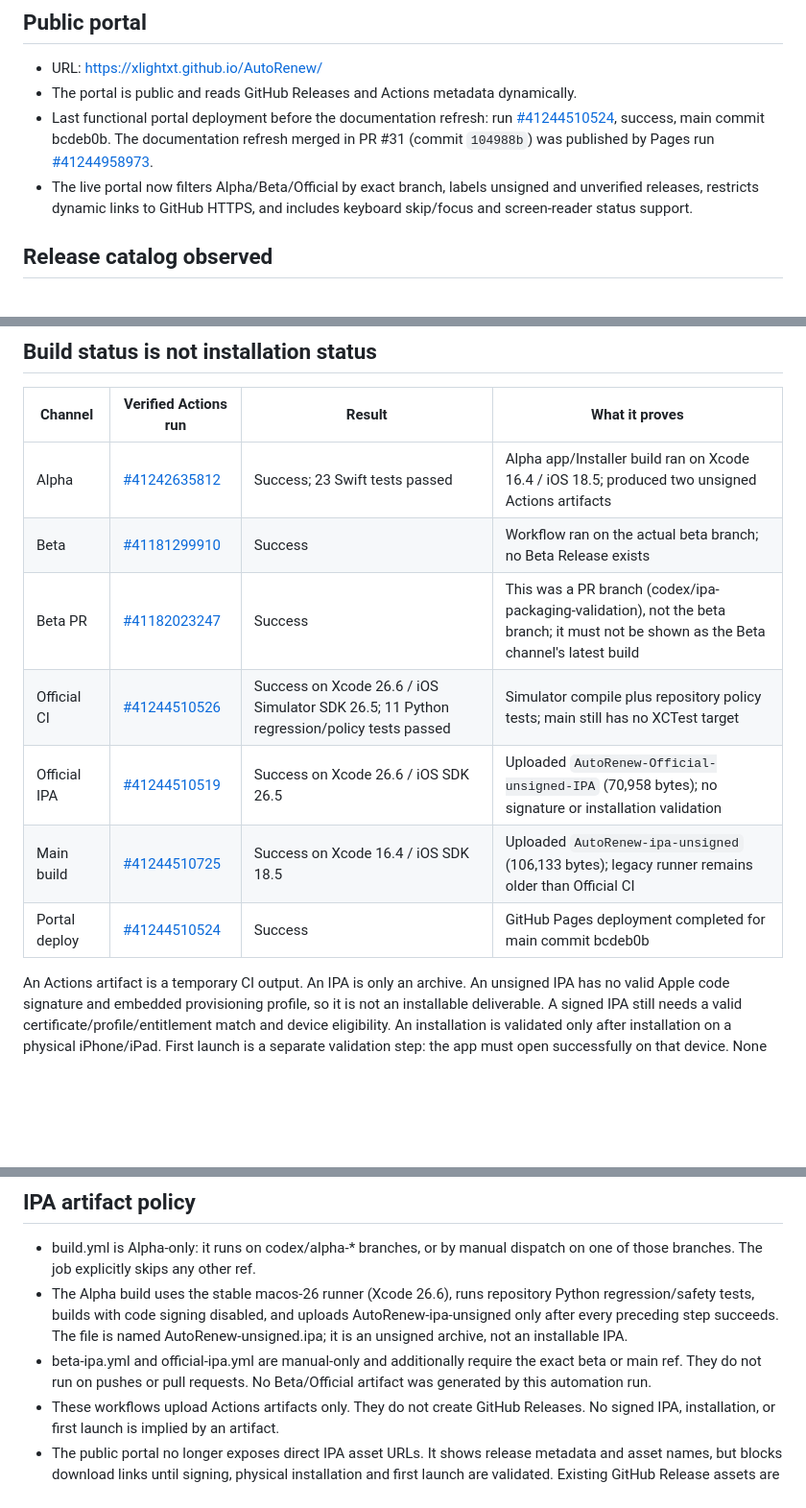
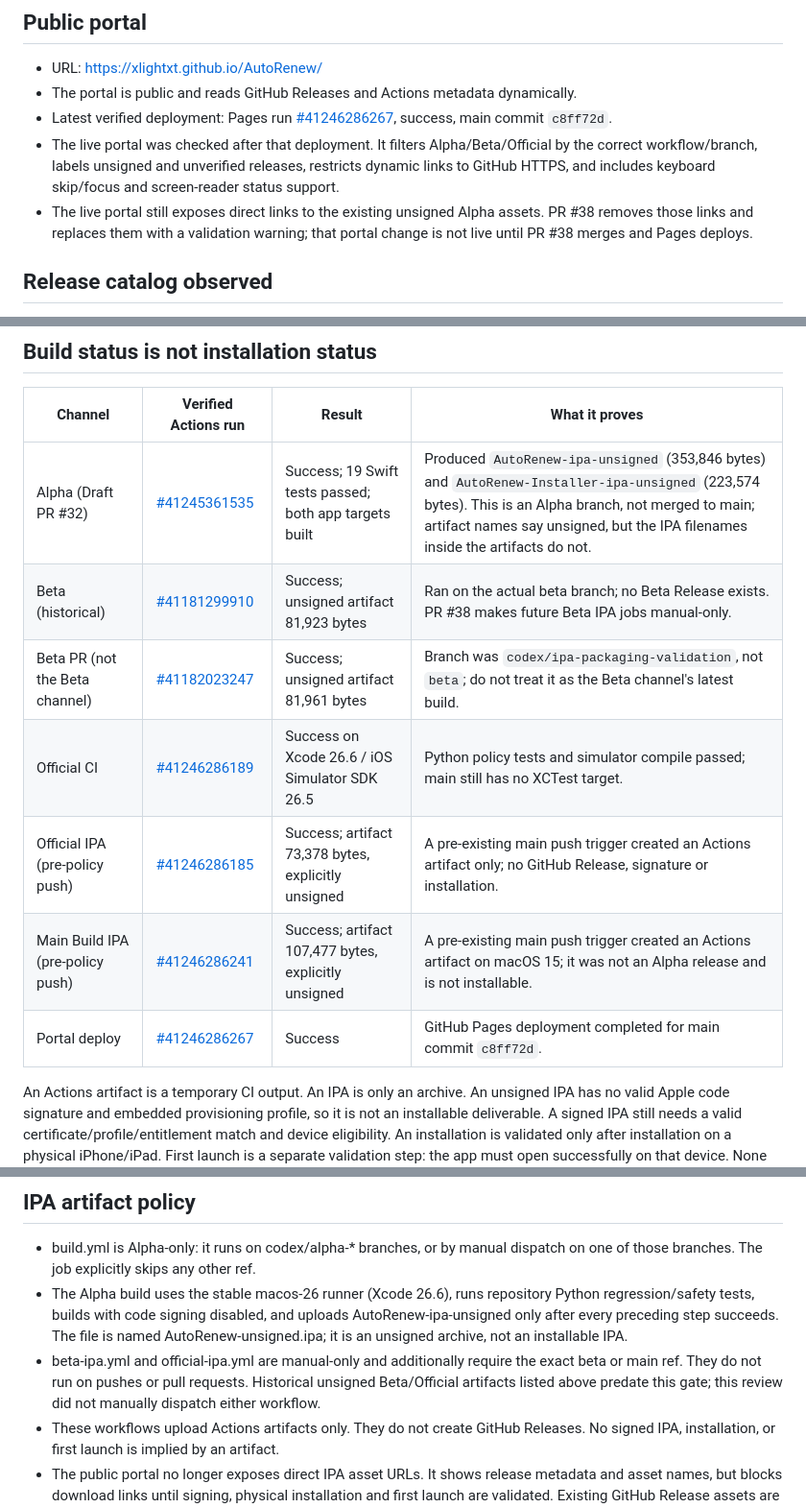
Before and after one commit to denisecorna6-alt/AutoRenew, a Markdown page: docs/DEPLOYMENT.md, 3 parts joined by grey strips. Shown at 96% size. Rendered like a GitHub page; blank space fills up the shorter version.

Commit message:
[ALPHA] Refresh deployment, artifact and test evidence

```diff
--- a/docs/DEPLOYMENT.md
+++ b/docs/DEPLOYMENT.md
@@ -6,8 +6,9 @@ Audit date: 2026-10-31.
 
 - URL: https://xlightxt.github.io/AutoRenew/
 - The portal is public and reads GitHub Releases and Actions metadata dynamically.
-- Last functional portal deployment before the documentation refresh: run [#41244510524](https://github.com/xlightxt/AutoRenew/actions/runs/41244510524), success, main commit bcdeb0b. The documentation refresh merged in PR #31 (commit `104988b`) was published by Pages run [#41244958973](https://github.com/xlightxt/AutoRenew/actions/runs/41244958973).
-- The live portal now filters Alpha/Beta/Official by exact branch, labels unsigned and unverified releases, restricts dynamic links to GitHub HTTPS, and includes keyboard skip/focus and screen-reader status support.
+- Latest verified deployment: Pages run [#41246286267](https://github.com/xlightxt/AutoRenew/actions/runs/41246286267), success, main commit `c8ff72d`.
+- The live portal was checked after that deployment. It filters Alpha/Beta/Official by the correct workflow/branch, labels unsigned and unverified releases, restricts dynamic links to GitHub HTTPS, and includes keyboard skip/focus and screen-reader status support.
+- The live portal still exposes direct links to the existing unsigned Alpha assets. PR #38 removes those links and replaces them with a validation warning; that portal change is not live until PR #38 merges and Pages deploys.
 
 ## Release catalog observed
 
@@ -22,13 +23,13 @@ Audit date: 2026-10-31.
 
 | Channel | Verified Actions run | Result | What it proves |
 |---|---|---|---|
-| Alpha | [#41242635812](https://github.com/xlightxt/AutoRenew/actions/runs/41242635812) | Success; 23 Swift tests passed | Alpha app/Installer build ran on Xcode 16.4 / iOS 18.5; produced two unsigned Actions artifacts |
-| Beta | [#41181299910](https://github.com/xlightxt/AutoRenew/actions/runs/41181299910) | Success | Workflow ran on the actual beta branch; no Beta Release exists |
-| Beta PR | [#41182023247](https://github.com/xlightxt/AutoRenew/actions/runs/41182023247) | Success | This was a PR branch (codex/ipa-packaging-validation), not the beta branch; it must not be shown as the Beta channel's latest build |
-| Official CI | [#41244510526](https://github.com/xlightxt/AutoRenew/actions/runs/41244510526) | Success on Xcode 26.6 / iOS Simulator SDK 26.5; 11 Python regression/policy tests passed | Simulator compile plus repository policy tests; main still has no XCTest target |
-| Official IPA | [#41244510519](https://github.com/xlightxt/AutoRenew/actions/runs/41244510519) | Success on Xcode 26.6 / iOS SDK 26.5 | Uploaded `AutoRenew-Official-unsigned-IPA` (70,958 bytes); no signature or installation validation |
-| Main build | [#41244510725](https://github.com/xlightxt/AutoRenew/actions/runs/41244510725) | Success on Xcode 16.4 / iOS SDK 18.5 | Uploaded `AutoRenew-ipa-unsigned` (106,133 bytes); legacy runner remains older than Official CI |
-| Portal deploy | [#41244510524](https://github.com/xlightxt/AutoRenew/actions/runs/41244510524) | Success | GitHub Pages deployment completed for main commit bcdeb0b |
+| Alpha (Draft PR #32) | [#41245361535](https://github.com/xlightxt/AutoRenew/actions/runs/41245361535) | Success; 19 Swift tests passed; both app targets built | Produced `AutoRenew-ipa-unsigned` (353,846 bytes) and `AutoRenew-Installer-ipa-unsigned` (223,574 bytes). This is an Alpha branch, not merged to main; artifact names say unsigned, but the IPA filenames inside the artifacts do not. |
+| Beta (historical) | [#41181299910](https://github.com/xlightxt/AutoRenew/actions/runs/41181299910) | Success; unsigned artifact 81,923 bytes | Ran on the actual beta branch; no Beta Release exists. PR #38 makes future Beta IPA jobs manual-only. |
+| Beta PR (not the Beta channel) | [#41182023247](https://github.com/xlightxt/AutoRenew/actions/runs/41182023247) | Success; unsigned artifact 81,961 bytes | Branch was `codex/ipa-packaging-validation`, not `beta`; do not treat it as the Beta channel's latest build. |
+| Official CI | [#41246286189](https://github.com/xlightxt/AutoRenew/actions/runs/41246286189) | Success on Xcode 26.6 / iOS Simulator SDK 26.5 | Python policy tests and simulator compile passed; main still has no XCTest target. |
+| Official IPA (pre-policy push) | [#41246286185](https://github.com/xlightxt/AutoRenew/actions/runs/41246286185) | Success; artifact 73,378 bytes, explicitly unsigned | A pre-existing main push trigger created an Actions artifact only; no GitHub Release, signature or installation. |
+| Main Build IPA (pre-policy push) | [#41246286241](https://github.com/xlightxt/AutoRenew/actions/runs/41246286241) | Success; artifact 107,477 bytes, explicitly unsigned | A pre-existing main push trigger created an Actions artifact on macOS 15; it was not an Alpha release and is not installable. |
+| Portal deploy | [#41246286267](https://github.com/xlightxt/AutoRenew/actions/runs/41246286267) | Success | GitHub Pages deployment completed for main commit `c8ff72d`. |
 
 An Actions artifact is a temporary CI output. An IPA is only an archive. An unsigned IPA has no valid Apple code signature and embedded provisioning profile, so it is not an installable deliverable. A signed IPA still needs a valid certificate/profile/entitlement match and device eligibility. An installation is validated only after installation on a physical iPhone/iPad. First launch is a separate validation step: the app must open successfully on that device. None of the current runs proves the last three states.
 
@@ -38,7 +39,7 @@ The portal only reads release/build metadata. It does not inspect code signature
 
 - build.yml is Alpha-only: it runs on codex/alpha-* branches, or by manual dispatch on one of those branches. The job explicitly skips any other ref.
 - The Alpha build uses the stable macos-26 runner (Xcode 26.6), runs repository Python regression/safety tests, builds with code signing disabled, and uploads AutoRenew-ipa-unsigned only after every preceding step succeeds. The file is named AutoRenew-unsigned.ipa; it is an unsigned archive, not an installable IPA.
-- beta-ipa.yml and official-ipa.yml are manual-only and additionally require the exact beta or main ref. They do not run on pushes or pull requests. No Beta/Official artifact was generated by this automation run.
+- beta-ipa.yml and official-ipa.yml are manual-only and additionally require the exact beta or main ref. They do not run on pushes or pull requests. Historical unsigned Beta/Official artifacts listed above predate this gate; this review did not manually dispatch either workflow.
 - These workflows upload Actions artifacts only. They do not create GitHub Releases. No signed IPA, installation, or first launch is implied by an artifact.
 - The public portal no longer exposes direct IPA asset URLs. It shows release metadata and asset names, but blocks download links until signing, physical installation and first launch are validated. Existing GitHub Release assets are preserved; this change does not delete history.
 
```
Also changed, not shown: other parts of docs/DEPLOYMENT.md (+1 -1 lines).
